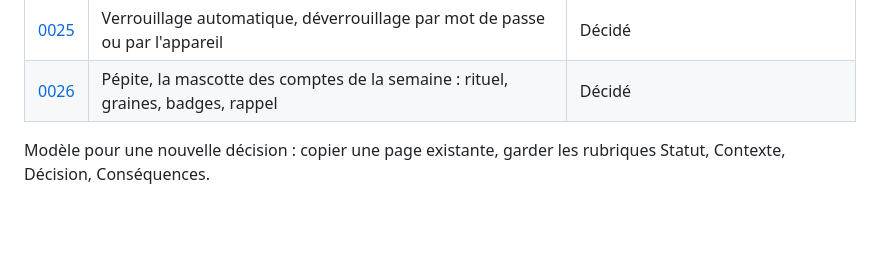
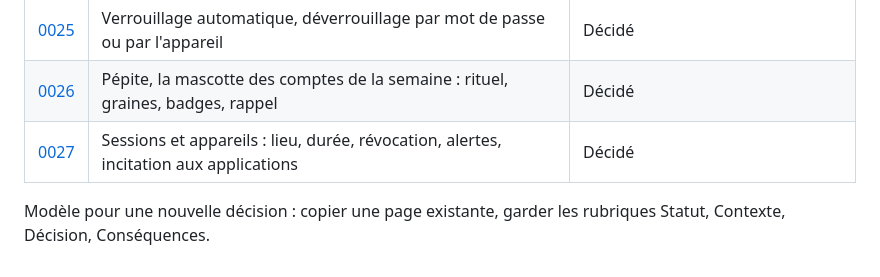
Before and after one commit to cmathias27/OwnCoffer, a Markdown page: docs/decisions/README.md, the part around the change. Drawn GitHub-style; blank space fills up the shorter version.

```diff
--- a/docs/decisions/README.md
+++ b/docs/decisions/README.md
@@ -30,5 +30,6 @@ Une page par décision importante : le contexte, le choix fait et ses conséquen
 | [0024](0024-licence-exception-serverpod.md) | Licence AGPL-3.0 avec une exception pour Serverpod | Décidé, confirmation de Serverpod attendue |
 | [0025](0025-verrouillage-automatique.md) | Verrouillage automatique, déverrouillage par mot de passe ou par l'appareil | Décidé |
 | [0026](0026-mascotte-pepite.md) | Pépite, la mascotte des comptes de la semaine : rituel, graines, badges, rappel | Décidé |
+| [0027](0027-sessions-et-appareils.md) | Sessions et appareils : lieu, durée, révocation, alertes, incitation aux applications | Décidé |
 
 Modèle pour une nouvelle décision : copier une page existante, garder les rubriques Statut, Contexte, Décision, Conséquences.
```
Also changed, not shown: docs/decisions/0027-sessions-et-appareils.md (added, +40 -0 lines).
